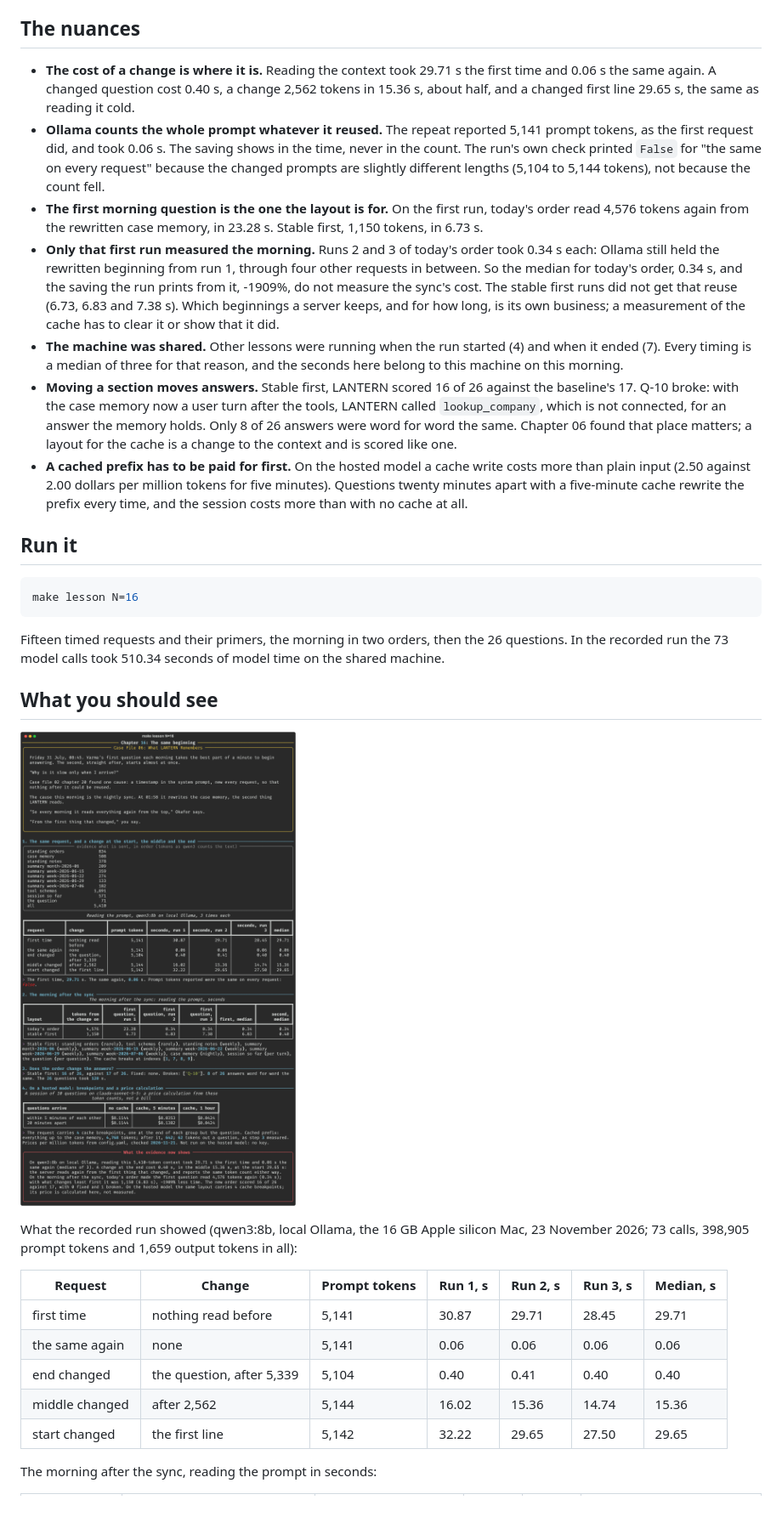
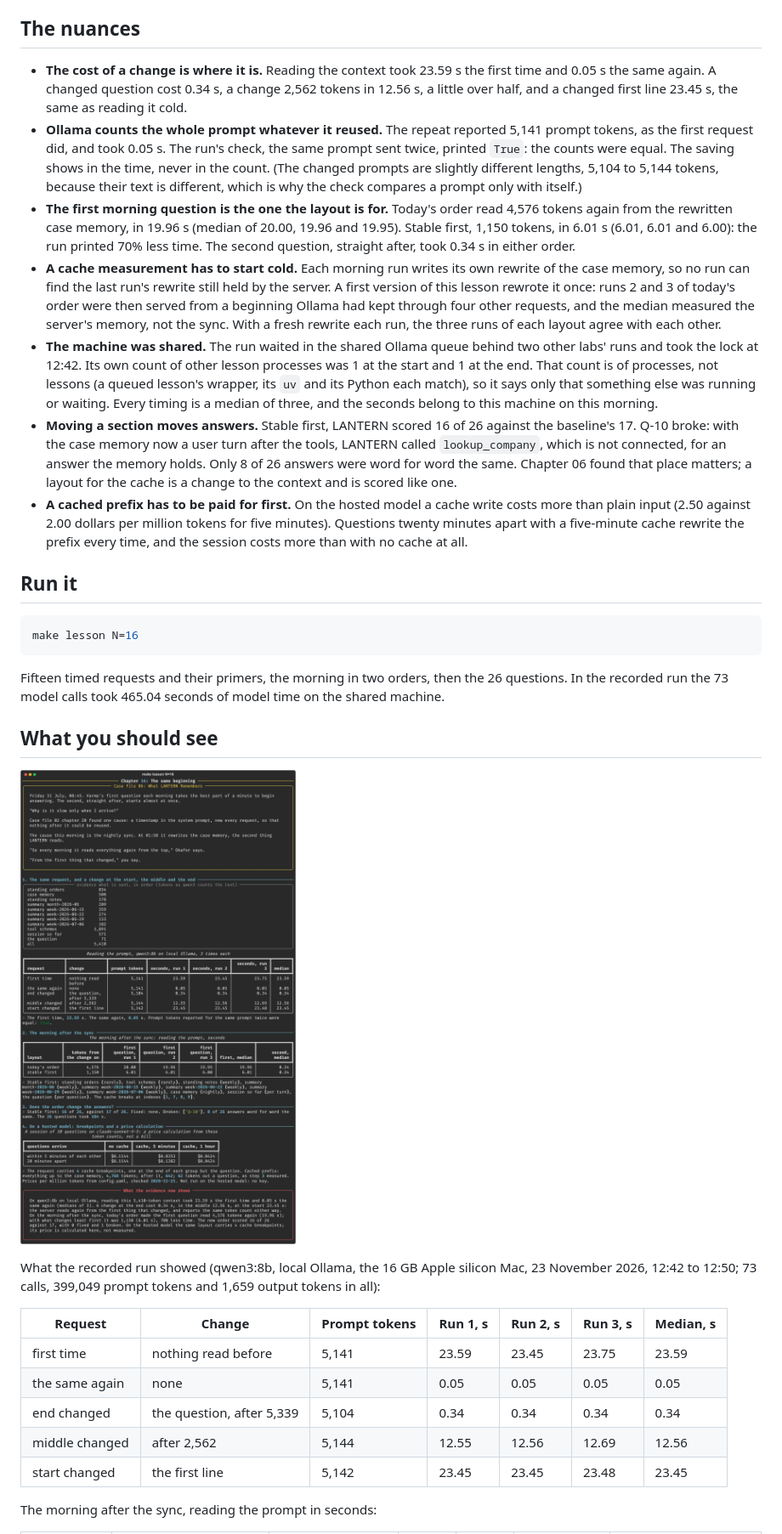
Before and after one commit to AkellaRaviTeja/context-lab, a Markdown page: lessons/16-layout-for-the-cache/README.md, the part around one of its changes. Shown at 85% size. GitHub-like rendering; pictures changed too: docs/screenshots/16-layout-for-the-cache.png; blank space fills up the shorter version.

Commit message:
Chapter 16: The same beginning

````diff
--- a/lessons/16-layout-for-the-cache/README.md
+++ b/lessons/16-layout-for-the-cache/README.md
@@ -89,26 +89,30 @@ travels as a user turn of its own (`lantern.layout.request`).
 
 ## The nuances
 
-- **The cost of a change is where it is.** Reading the context took 29.71 s the first time and
-  0.06 s the same again. A changed question cost 0.40 s, a change 2,562 tokens in 15.36 s,
-  about half, and a changed first line 29.65 s, the same as reading it cold.
+- **The cost of a change is where it is.** Reading the context took 23.59 s the first time and
+  0.05 s the same again. A changed question cost 0.34 s, a change 2,562 tokens in 12.56 s, a
+  little over half, and a changed first line 23.45 s, the same as reading it cold.
 - **Ollama counts the whole prompt whatever it reused.** The repeat reported 5,141 prompt
-  tokens, as the first request did, and took 0.06 s. The saving shows in the time, never in
-  the count. The run's own check printed `False` for "the same on every request" because the
-  changed prompts are slightly different lengths (5,104 to 5,144 tokens), not because the
-  count fell.
-- **The first morning question is the one the layout is for.** On the first run, today's order
-  read 4,576 tokens again from the rewritten case memory, in 23.28 s. Stable first, 1,150
-  tokens, in 6.73 s.
-- **Only that first run measured the morning.** Runs 2 and 3 of today's order took 0.34 s
-  each: Ollama still held the rewritten beginning from run 1, through four other requests in
-  between. So the median for today's order, 0.34 s, and the saving the run prints from it,
-  -1909%, do not measure the sync's cost. The stable first runs did not get that reuse (6.73,
-  6.83 and 7.38 s). Which beginnings a server keeps, and for how long, is its own business; a
-  measurement of the cache has to clear it or show that it did.
-- **The machine was shared.** Other lessons were running when the run started (4) and when it
-  ended (7). Every timing is a median of three for that reason, and the seconds here belong to
-  this machine on this morning.
+  tokens, as the first request did, and took 0.05 s. The run's check, the same prompt sent
+  twice, printed `True`: the counts were equal. The saving shows in the time, never in the
+  count. (The changed prompts are slightly different lengths, 5,104 to 5,144 tokens, because
+  their text is different, which is why the check compares a prompt only with itself.)
+- **The first morning question is the one the layout is for.** Today's order read 4,576 tokens
+  again from the rewritten case memory, in 19.96 s (median of 20.00, 19.96 and 19.95). Stable
+  first, 1,150 tokens, in 6.01 s (6.01, 6.01 and 6.00): the run printed 70% less time. The
+  second question, straight after, took 0.34 s in either order.
+- **A cache measurement has to start cold.** Each morning run writes its own rewrite of the
+  case memory, so no run can find the last run's rewrite still held by the server. A first
+  version of this lesson rewrote it once: runs 2 and 3 of today's order were then served from
+  a beginning Ollama had kept through four other requests, and the median measured the
+  server's memory, not the sync. With a fresh rewrite each run, the three runs of each layout
+  agree with each other.
+- **The machine was shared.** The run waited in the shared Ollama queue behind two other labs'
+  runs and took the lock at 12:42. Its own count of other lesson processes was 1 at the start
+  and 1 at the end. That count is of processes, not lessons (a queued lesson's wrapper, its
+  `uv` and its Python each match), so it says only that something else was running or
+  waiting. Every timing is a median of three, and the seconds belong to this machine on this
+    morning.
 - **Moving a section moves answers.** Stable first, LANTERN scored 16 of 26 against the
   baseline's 17. Q-10 broke: with the case memory now a user turn after the tools, LANTERN
   called `lookup_company`, which is not connected, for an answer the memory holds. Only 8 of
@@ -126,22 +130,22 @@ make lesson N=16
 ```
 
 Fifteen timed requests and their primers, the morning in two orders, then the 26 questions. In
-the recorded run the 73 model calls took 510.34 seconds of model time on the shared machine.
+the recorded run the 73 model calls took 465.04 seconds of model time on the shared machine.
 
 ## What you should see
 
 ![Chapter 16 terminal output](../../docs/screenshots/16-layout-for-the-cache.png)
 
 What the recorded run showed (qwen3:8b, local Ollama, the 16 GB Apple silicon Mac, 23 November
-2026; 73 calls, 398,905 prompt tokens and 1,659 output tokens in all):
+2026, 12:42 to 12:50; 73 calls, 399,049 prompt tokens and 1,659 output tokens in all):
 
 | Request | Change | Prompt tokens | Run 1, s | Run 2, s | Run 3, s | Median, s |
 |---|---|---|---|---|---|---|
-| first time | nothing read before | 5,141 | 30.87 | 29.71 | 28.45 | 29.71 |
-| the same again | none | 5,141 | 0.06 | 0.06 | 0.06 | 0.06 |
-| end changed | the question, after 5,339 | 5,104 | 0.40 | 0.41 | 0.40 | 0.40 |
-| middle changed | after 2,562 | 5,144 | 16.02 | 15.36 | 14.74 | 15.36 |
-| start changed | the first line | 5,142 | 32.22 | 29.65 | 27.50 | 29.65 |
+| first time | nothing read before | 5,141 | 23.59 | 23.45 | 23.75 | 23.59 |
+| the same again | none | 5,141 | 0.05 | 0.05 | 0.05 | 0.05 |
+| end changed | the question, after 5,339 | 5,104 | 0.34 | 0.34 | 0.34 | 0.34 |
+| middle changed | after 2,562 | 5,144 | 12.55 | 12.56 | 12.69 | 12.56 |
+| start changed | the first line | 5,142 | 23.45 | 23.45 | 23.48 | 23.45 |
 
 The morning after the sync, reading the prompt in seconds:
 
````
Also changed, not shown: other parts of lessons/16-layout-for-the-cache/README.md (+24 -23 lines), 2 other files.
